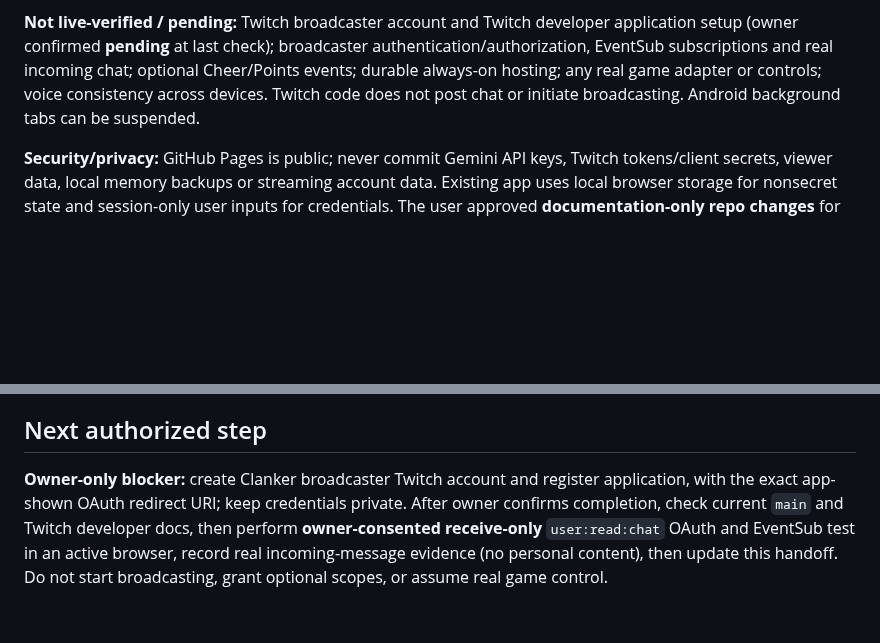
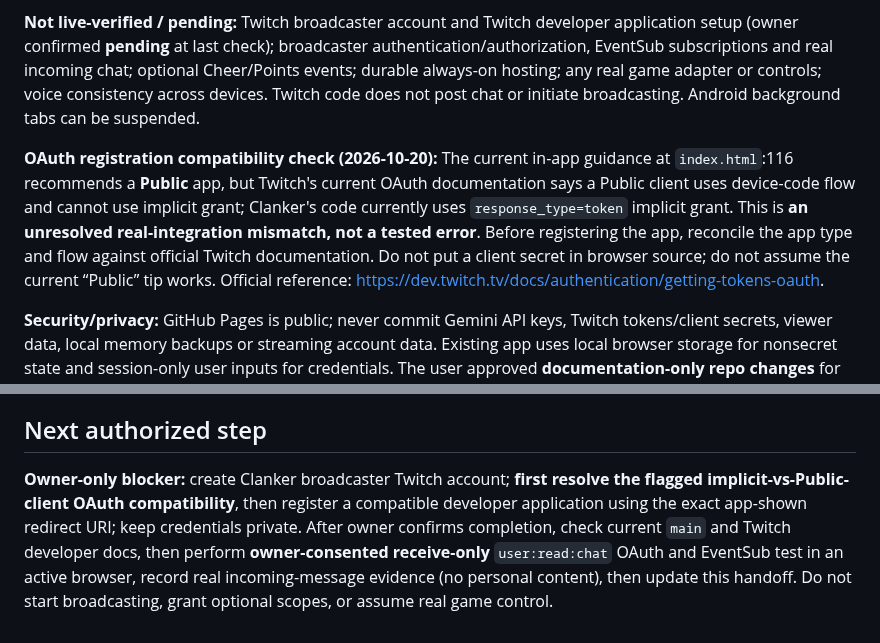
Before and after one commit to dossja88/clanker-live-chat, a Markdown page: docs/PROJECT_HANDOFF.md, 2 parts joined by grey strips. GitHub-like rendering; blank space fills up the shorter version.

Commit message:
Flag Twitch OAuth client-type compatibility before account setup

```diff
--- a/docs/PROJECT_HANDOFF.md
+++ b/docs/PROJECT_HANDOFF.md
@@ -27,6 +27,8 @@ Pursue practical autonomous reasoning/gameplay/community interaction at $0 addit
 
 **Not live-verified / pending:** Twitch broadcaster account and Twitch developer application setup (owner confirmed **pending** at last check); broadcaster authentication/authorization, EventSub subscriptions and real incoming chat; optional Cheer/Points events; durable always-on hosting; any real game adapter or controls; voice consistency across devices. Twitch code does not post chat or initiate broadcasting. Android background tabs can be suspended.
 
+**OAuth registration compatibility check (2026-10-20):** The current in-app guidance at `index.html`:116 recommends a **Public** app, but Twitch's current OAuth documentation says a Public client uses device-code flow and cannot use implicit grant; Clanker's code currently uses `response_type=token` implicit grant. This is **an unresolved real-integration mismatch, not a tested error**. Before registering the app, reconcile the app type and flow against official Twitch documentation. Do not put a client secret in browser source; do not assume the current “Public” tip works. Official reference: https://dev.twitch.tv/docs/authentication/getting-tokens-oauth.
+
 **Security/privacy:** GitHub Pages is public; never commit Gemini API keys, Twitch tokens/client secrets, viewer data, local memory backups or streaming account data. Existing app uses local browser storage for nonsecret state and session-only user inputs for credentials. The user approved **documentation-only repo changes** for this synchronization; no workflow, application, billing, account or permissions changes.
 
 ## Automation audit — 2026-10-20
@@ -51,4 +53,4 @@ Pursue practical autonomous reasoning/gameplay/community interaction at $0 addit
 
 ## Next authorized step
 
-**Owner-only blocker:** create Clanker broadcaster Twitch account and register application, with the exact app-shown OAuth redirect URI; keep credentials private. After owner confirms completion, check current `main` and Twitch developer docs, then perform **owner-consented receive-only** `user:read:chat` OAuth and EventSub test in an active browser, record real incoming-message evidence (no personal content), then update this handoff. Do not start broadcasting, grant optional scopes, or assume real game control.
+**Owner-only blocker:** create Clanker broadcaster Twitch account; **first resolve the flagged implicit-vs-Public-client OAuth compatibility**, then register a compatible developer application using the exact app-shown redirect URI; keep credentials private. After owner confirms completion, check current `main` and Twitch developer docs, then perform **owner-consented receive-only** `user:read:chat` OAuth and EventSub test in an active browser, record real incoming-message evidence (no personal content), then update this handoff. Do not start broadcasting, grant optional scopes, or assume real game control.
```
